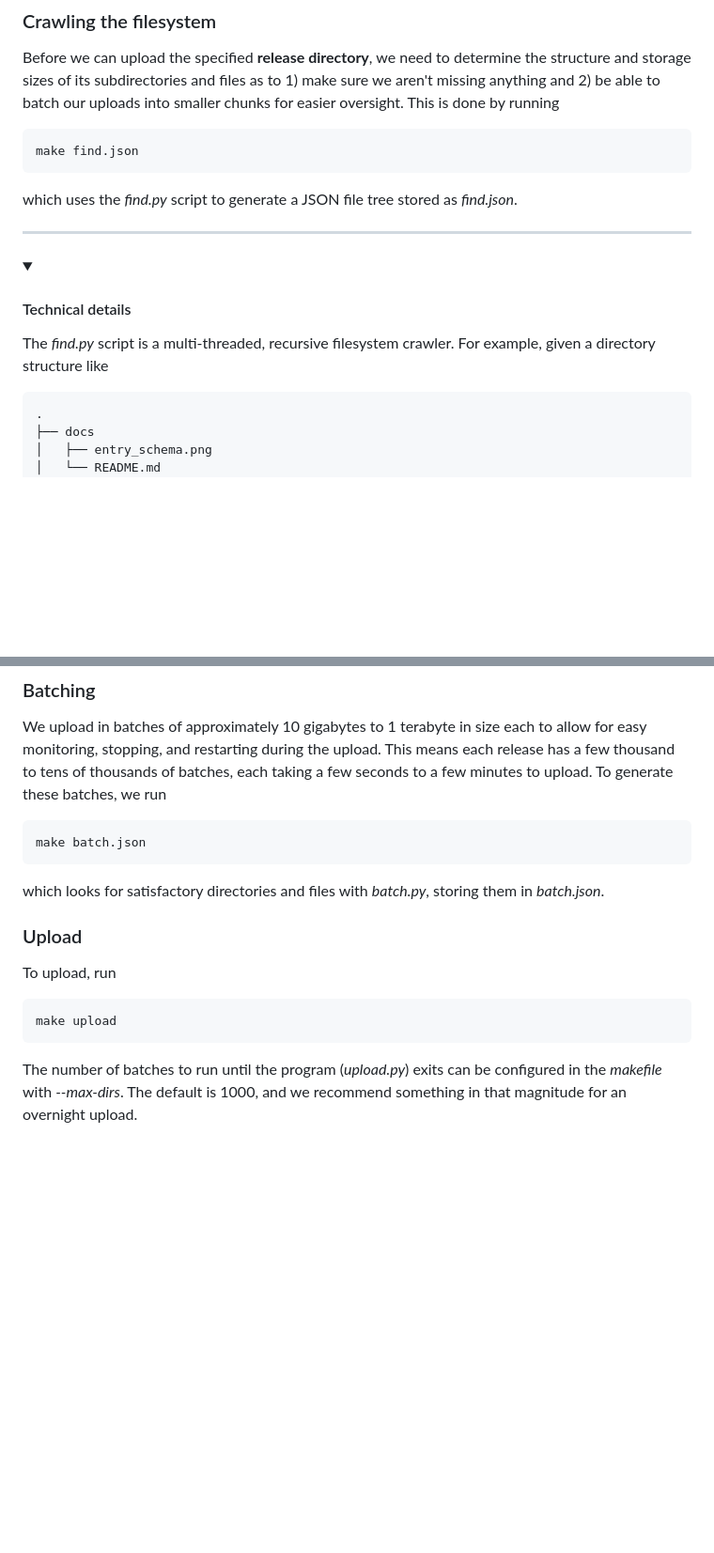
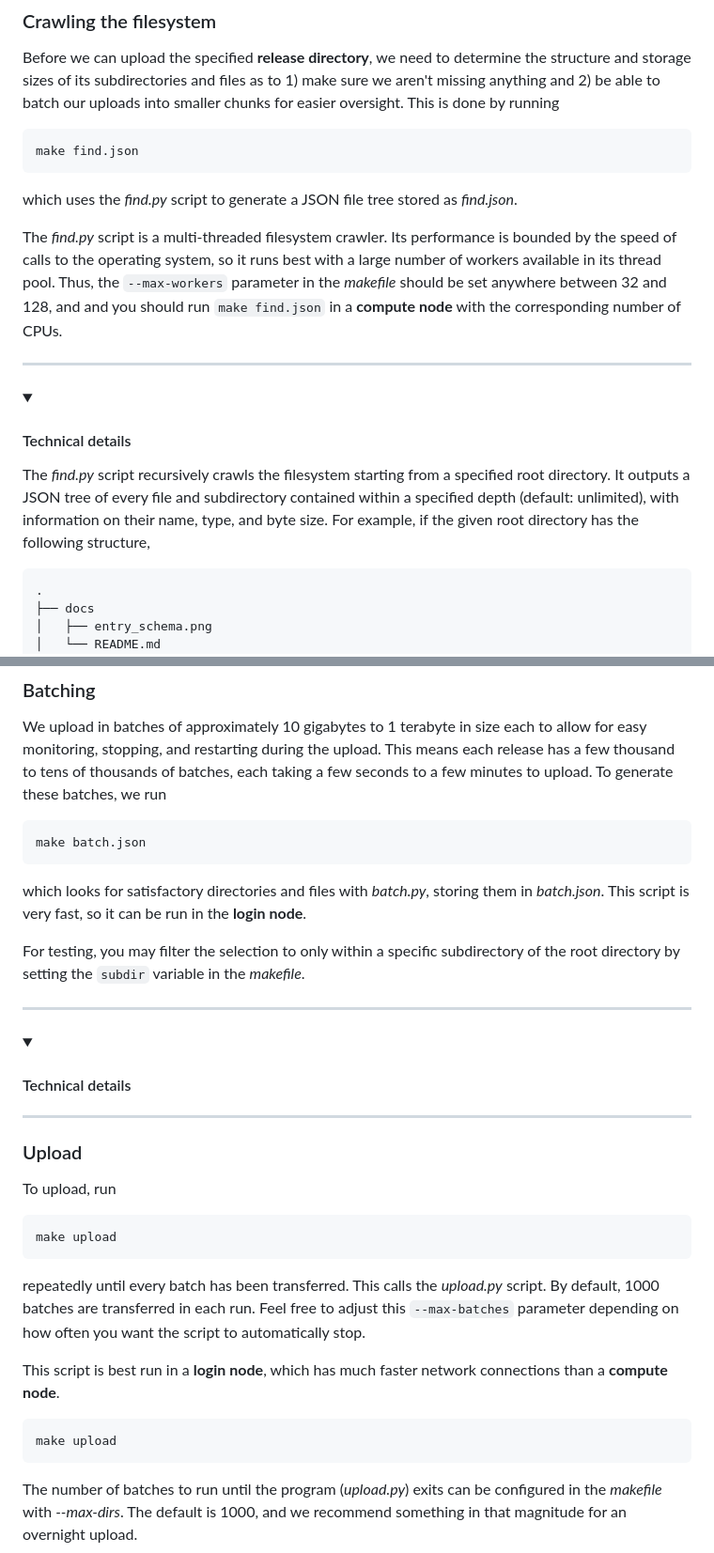
Before and after one commit to desihub/desi-aws, a Markdown page: README.md, 2 parts joined by grey strips. Shown: that part at 94% size. Drawn GitHub-style; folded sections open; blank space fills up the shorter version.

````diff
--- a/README.md
+++ b/README.md
@@ -43,11 +43,20 @@ make find.json
 ```
 which uses the *find.py* script to generate a JSON file tree stored as *find.json*.
 
+The *find.py* script is a multi-threaded filesystem crawler.
+Its performance is bounded by the speed of calls to the operating system,
+so it runs best with a large number of workers available in its thread pool.
+Thus, the `--max-workers` parameter in the *makefile* should be set anywhere between 32 and 128,
+and and you should run `make find.json` in a **compute node** with the corresponding number of CPUs.
+
 ---
 <details>
  <summary><h4>Technical details</h4></summary>
 
-The *find.py* script is a multi-threaded, recursive filesystem crawler. For example, given a directory structure like
+The *find.py* script recursively crawls the filesystem starting from a specified root directory.
+It outputs a JSON tree of every file and subdirectory contained within a specified depth (default: unlimited),
+with information on their name, type, and byte size.
+For example, if the given root directory has the following structure,
 ```
 .
 ├── docs
@@ -102,6 +111,16 @@ To generate these batches, we run
 make batch.json
 ```
 which looks for satisfactory directories and files with *batch.py*, storing them in *batch.json*.
+This script is very fast, so it can be run in the **login node**.
+
+For testing, you may filter the selection to only within a specific subdirectory of the root directory by setting the `subdir` variable in the *makefile*.
+
+---
+<details>
+ <summary><h4>Technical details</h4></summary>
+</details>
+
+---
 
 ### Upload
 
@@ -109,5 +128,15 @@ To upload, run
 ```
 make upload
 ```
+repeatedly until every batch has been transferred.
+This calls the *upload.py* script. By default, 1000 batches are transferred in each run.
+Feel free to adjust this `--max-batches` parameter depending on how often you want the script to automatically stop.
+
+This script is best run in a **login node**, which has much faster network connections than a **compute node**.
+
+
+```
+make upload
+```
 The number of batches to run until the program (*upload.py*) exits can be configured in the *makefile* with *--max-dirs*.
 The default is 1000, and we recommend something in that magnitude for an overnight upload.
````
